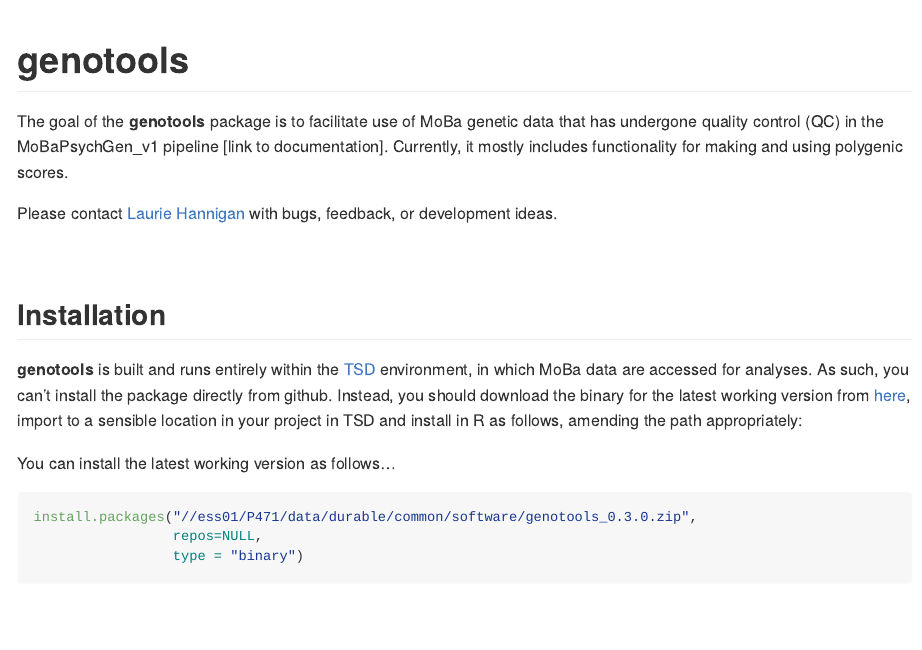
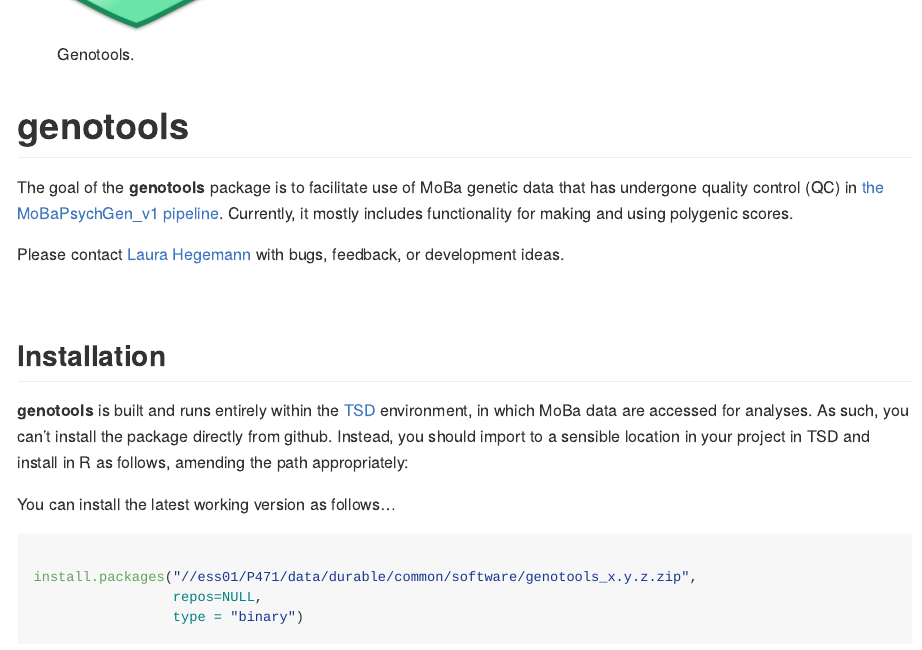
Before and after one commit to psychgen/genotools, an R Markdown document (README.Rmd): the page in a window 1100 px wide, from 160 px down before the commit and from 140 px down after it, so that both start at the same text. The pictures show the output file README.md that the author committed with the source, drawn offline in the style of GitHub.

Commit message:
Updated readme file

````diff
--- a/README.Rmd
+++ b/README.Rmd
@@ -11,8 +11,7 @@
   fig.path = "man/figures/README-",
   out.width = "100%"
 )
-library(genotools)
-library(dplyr)
+
 ```
 
 
@@ -25,21 +24,21 @@
 
 
 
-The goal of the **genotools** package is to facilitate use of MoBa genetic data that has undergone quality control (QC) in the MoBaPsychGen_v1 pipeline [link to documentation]. Currently, it mostly includes functionality for making and using polygenic scores.
+The goal of the **genotools** package is to facilitate use of MoBa genetic data that has undergone quality control (QC) in [the MoBaPsychGen_v1 pipeline](https://www.biorxiv.org/content/10.1101/2022.06.23.496289v2). Currently, it mostly includes functionality for making and using polygenic scores.
 
-Please contact [Laurie Hannigan](mailto:laurie.hannigan@bristol.ac.uk;laurie.hannigan@lds.no) with bugs, feedback, or development ideas.
+Please contact [Laura Hegemann](mailto:laura.elizabeth.hegemann@fhi.no) with bugs, feedback, or development ideas.
 
 &nbsp;
 
 ## Installation
 
-**genotools** is built and runs entirely within the [TSD](https://www.uio.no/english/services/it/research/sensitive-data/) environment, in which MoBa data are accessed for analyses. As such, you can't install the package directly from github. Instead, you should download the binary for the latest working version from [here](https://osf.io/6g8bj/files/), import to a sensible location in your project in TSD and install in R as follows, amending the path appropriately:
+**genotools** is built and runs entirely within the [TSD](https://www.uio.no/english/services/it/research/sensitive-data/) environment, in which MoBa data are accessed for analyses. As such, you can't install the package directly from github. Instead, you should import to a sensible location in your project in TSD and install in R as follows, amending the path appropriately:
 
 You can install the latest working version as follows...
 
 ```{r install, echo=TRUE, eval= FALSE}
 
-install.packages("//ess01/P471/data/durable/common/software/genotools_0.3.0.zip",
+install.packages("//ess01/P471/data/durable/common/software/genotools_x.y.z.zip",
                  repos=NULL,
                  type = "binary")
 ```
````
Also changed, not shown: README.md.
